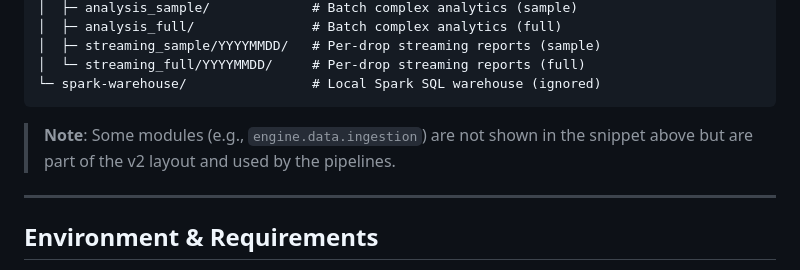
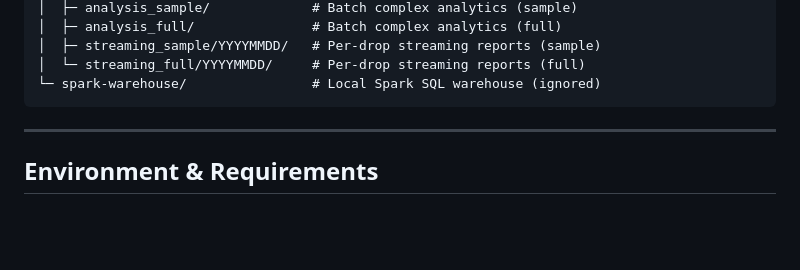
Before and after one commit to thejasprab/CCDACourseProject, a Markdown page: README.md, the part around the change. Rendered like a GitHub page; blank space fills up the shorter version.

````diff
--- a/README.md
+++ b/README.md
@@ -133,8 +133,6 @@ ccda-course-project_v2/
 │  └─ streaming_full/YYYYMMDD/     # Per‑drop streaming reports (full)
 └─ spark-warehouse/                # Local Spark SQL warehouse (ignored)
 ```
-
-> **Note**: Some modules (e.g., `engine.data.ingestion`) are not shown in the snippet above but are part of the v2 layout and used by the pipelines.
 
 ---
 
````
